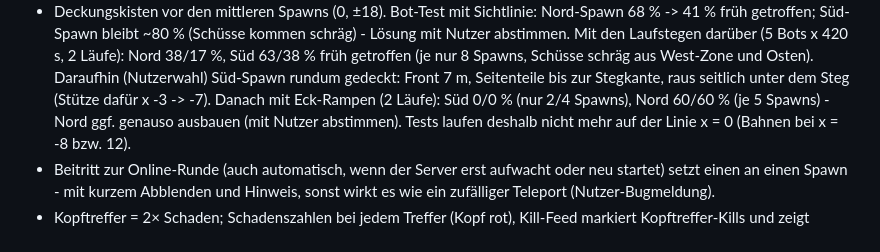
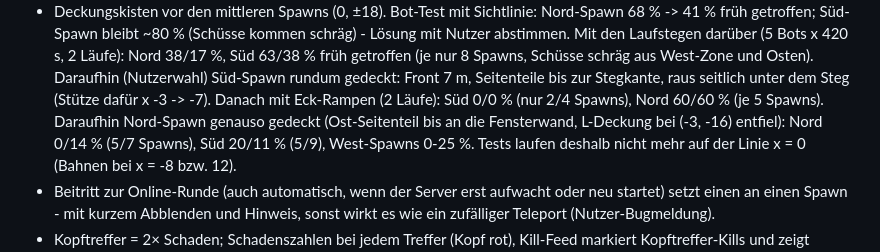
Before and after one commit to MikaVKL/3D-basics, a Markdown page: CLAUDE.md, the part around the change. Rendered like a GitHub page.

Commit message:
CLAUDE.md: Spawn-Statistik nach Nord-Spawn-Deckung
Bot-Auswertung node tests/bots.mjs 5 420, zwei Läufe, festgehalten.

Getestet:
- Lauf 1: Nord 0 % früh getroffen (5 Spawns), Süd 20 % (5), Spawn 0
  25 % (20), Spawn 1 0 % (10), Flankenraum 11 % (28); keine Probleme
- Lauf 2: Nord 14 % (7), Süd 11 % (9), Spawn 0 20 % (20), Spawn 1 0 %
  (7), Flankenraum 10 % (29); keine Probleme
- vorher Nord 60/60 %

Co-Authored-By: Claude Opus 5.5 <noreply@anthropic.com>
Claude-Session: https://claude.ai/code/session_01NKCNxVdw1vR1FPU9pDwWog

```diff
--- a/CLAUDE.md
+++ b/CLAUDE.md
@@ -177,7 +177,9 @@ Stolperfallen bei Headless-Tests:
   Daraufhin (Nutzerwahl) Süd-Spawn rundum gedeckt: Front 7 m, Seitenteile
   bis zur Stegkante, raus seitlich unter dem Steg (Stütze dafür x -3 -> -7).
   Danach mit Eck-Rampen (2 Läufe): Süd 0/0 % (nur 2/4 Spawns), Nord 60/60 %
-  (je 5 Spawns) - Nord ggf. genauso ausbauen (mit Nutzer abstimmen). Tests laufen deshalb nicht
+  (je 5 Spawns). Daraufhin Nord-Spawn genauso gedeckt (Ost-Seitenteil bis
+  an die Fensterwand, L-Deckung bei (-3, -16) entfiel): Nord 0/14 %
+  (5/7 Spawns), Süd 20/11 % (5/9), West-Spawns 0-25 %. Tests laufen deshalb nicht
   mehr auf der Linie x = 0 (Bahnen bei x = -8 bzw. 12).
 - Beitritt zur Online-Runde (auch automatisch, wenn der Server erst aufwacht
   oder neu startet) setzt einen an einen Spawn - mit kurzem Abblenden und
```
